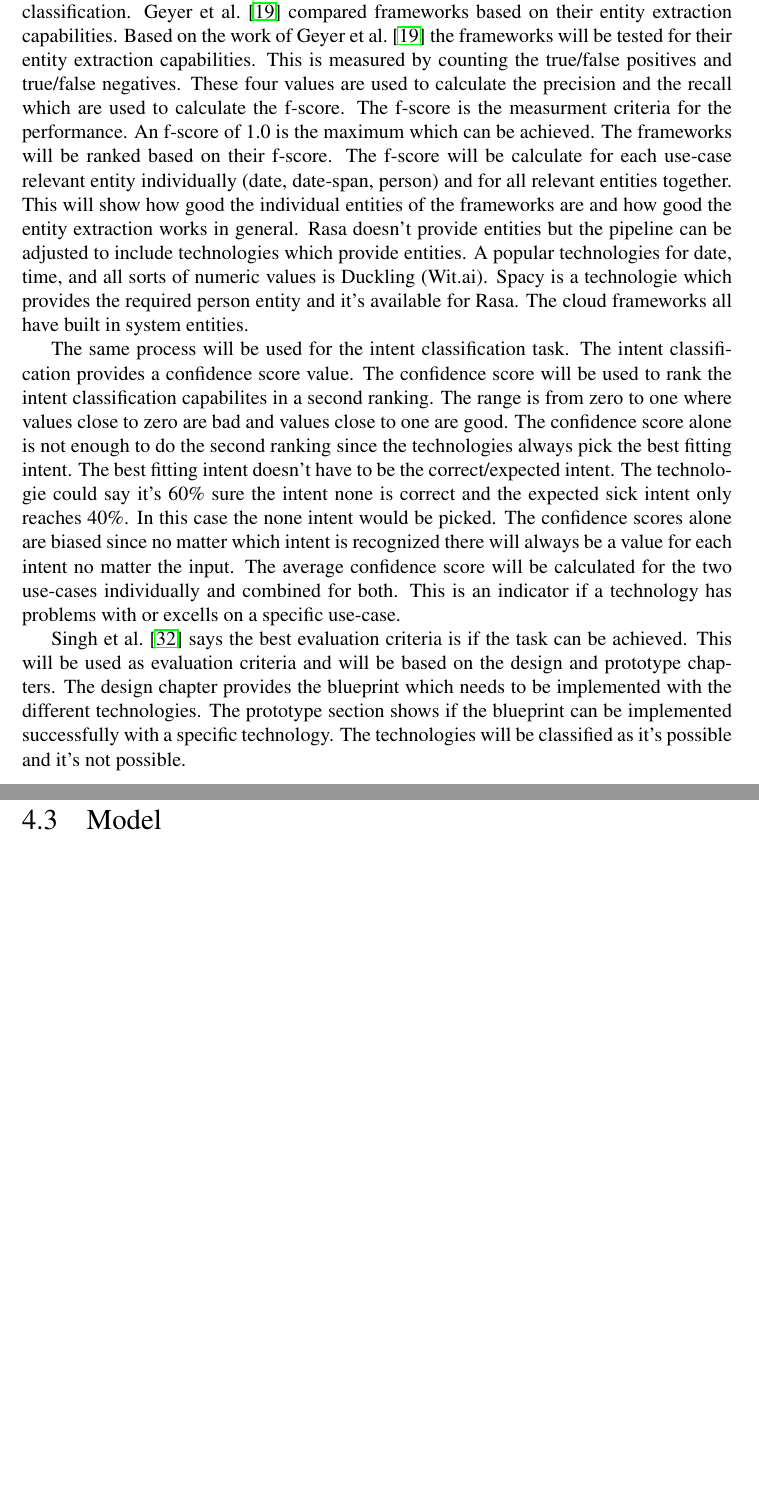
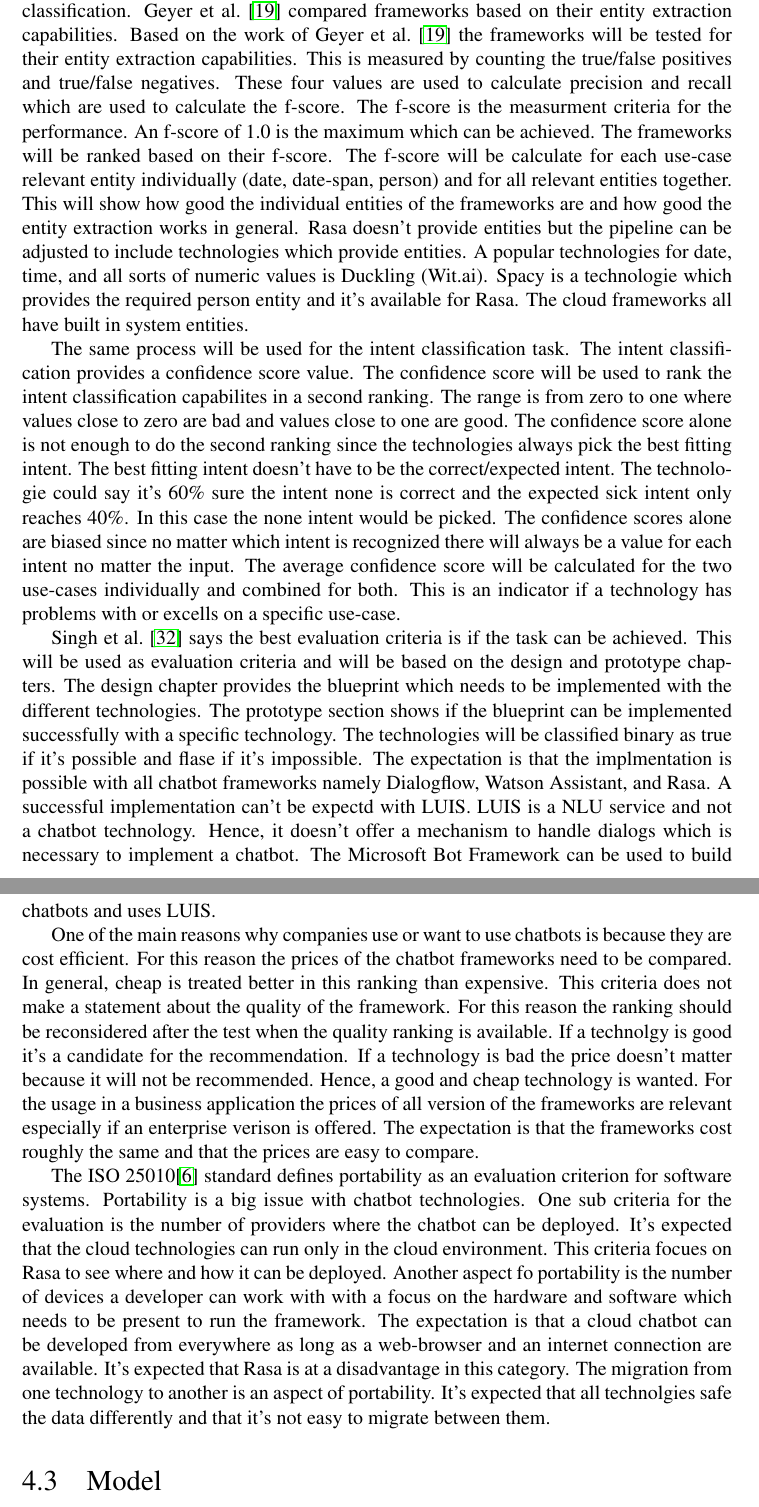
Before and after one commit to classProgrammer/mt, a LaTeX thesis (mt.tex, which reads partials/methodology.tex): two parts of pages 28 and 29 of 69, joined at a grey line, cut so that both start at the same text, the shorter picture padded with empty space. Compiled offline with pdfLaTeX.

Commit message:
write: methodology: frmaework comparison

```diff
--- a/partials/methodology.tex
+++ b/partials/methodology.tex
@@ -54,7 +54,7 @@ capabilities.
 Based on the work of \citet{geyer2016named} the frameworks will be tested
 for their entity extraction capabilities.
 This is measured by counting the true/false positives and true/false negatives.
-These four values are used to calculate the precision and the recall which
+These four values are used to calculate precision and recall which
 are used to calculate the f-score.
 The f-score is the measurment criteria for the performance.
 An f-score of 1.0 is the maximum which can be achieved.
@@ -101,9 +101,49 @@ The design chapter provides the blueprint which needs to be
 implemented with the different technologies.
 The prototype section shows if the blueprint can be
 implemented successfully with a specific technology.
-The technologies will be classified as it's possible and
-it's not possible.
+The technologies will be classified binary as true if it's possible and
+flase if it's impossible.
+The expectation is that the implmentation is possible with
+all chatbot frameworks namely Dialogflow, Watson Assistant, and Rasa.
+A successful implementation can't be expectd with LUIS.
+LUIS is a NLU service and not a chatbot technology.
+Hence, it doesn't offer a mechanism to handle dialogs which is
+necessary to implement a chatbot.
+The Microsoft Bot Framework can be used to build chatbots
+and uses LUIS.
 
+One of the main reasons why companies use or want to use chatbots is because they are cost efficient.
+For this reason the prices of the chatbot frameworks need to be compared.
+In general, cheap is treated better in this ranking than expensive.
+This criteria does not make a statement about the quality of the framework.
+For this reason the ranking should be reconsidered after the test when the
+quality ranking is available.
+If a technolgy is good it's a candidate for the recommendation.
+If a technology is bad the price doesn't matter because it will not be recommended.
+Hence, a good and cheap technology is wanted.
+For the usage in a business application the prices of all version of the frameworks are relevant
+especially if an enterprise verison is offered.
+The expectation is that the frameworks cost roughly the same and that
+the prices are easy to compare.
+
+% portability
+The ISO 25010\cite{iso25010} standard defines portability as an evaluation criterion for software systems.
+Portability is a big issue with chatbot technologies.
+One sub criteria for the evaluation is the number of providers where the chatbot
+can be deployed.
+It's expected that the cloud technologies can run only in the cloud environment.
+This criteria focues on Rasa to see where and how it can be deployed.
+Another aspect fo portability is the number of devices a developer can work with
+% no of devices
+with a focus on the hardware and software which needs to be present to run the
+framework.
+The expectation is that a cloud chatbot can be developed from everywhere
+as long as a web-browser and an internet connection are available.
+It's expected that Rasa is at a disadvantage in this category.
+% migration
+The migration from one technology to another is an aspect of portability.
+It's expected that all technolgies safe the data differently and that it's not
+easy to migrate between them.
 
 
 \section{Model}
```
Also changed, not shown: mt.tex (+0 -1 lines), partials/result.tex (+1 -1 lines).
